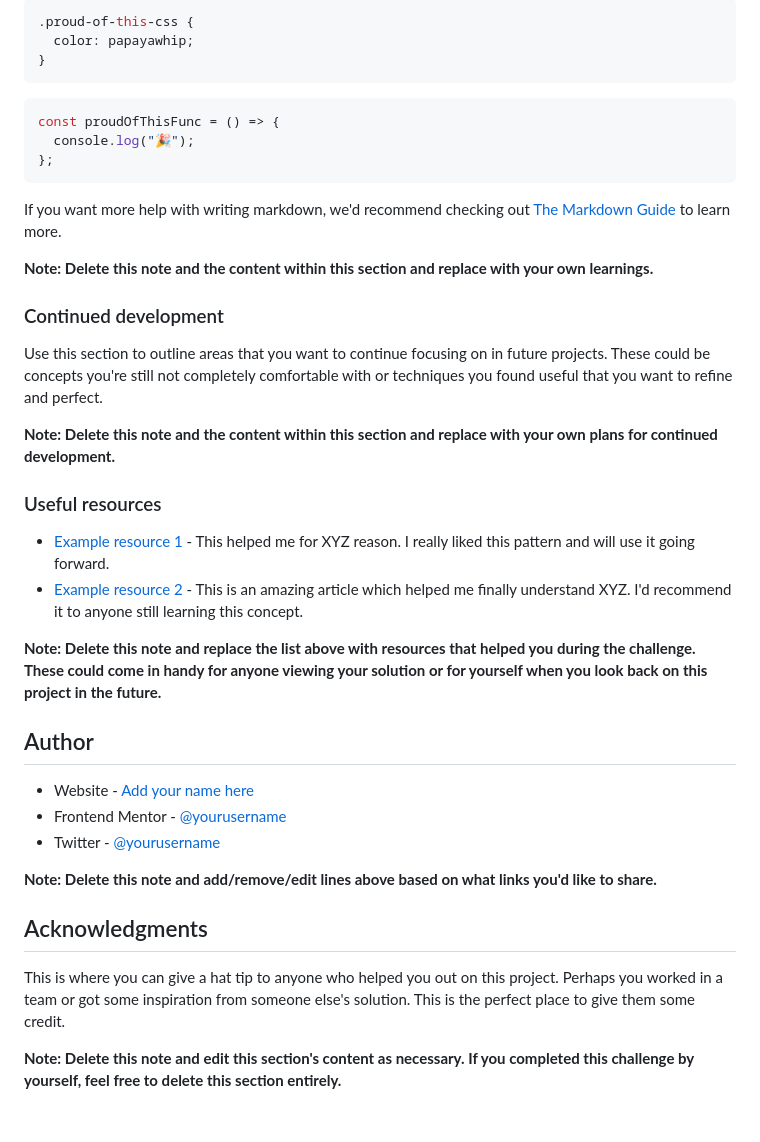
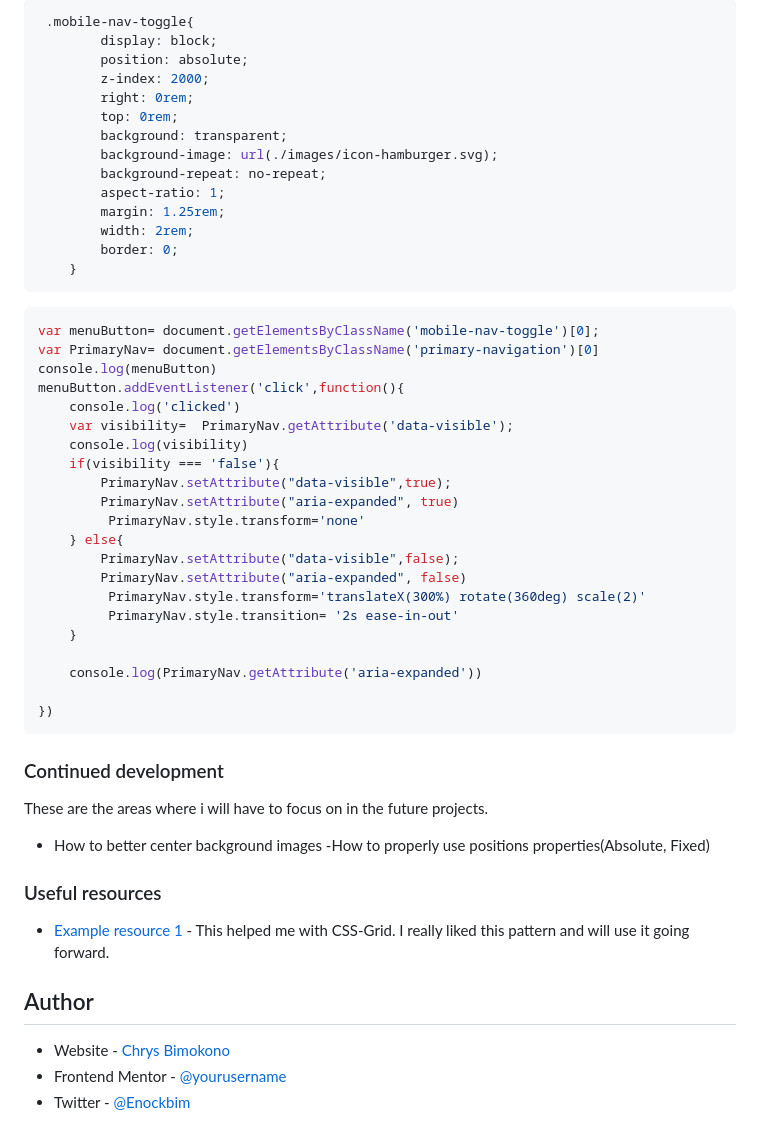
Before and after one commit to ChrysBimokono/E-commerce-AgencySite, a Markdown page: sunnyside-agency-landing-page-main/README-template.md, the part around one of its changes. Rendered like a GitHub page.

Commit message:
finished with javacript for navigation

````diff
--- a/sunnyside-agency-landing-page-main/README-template.md
+++ b/sunnyside-agency-landing-page-main/README-template.md
@@ -71,44 +66,62 @@ To see how you can add code snippets, see below:
 ```
 
 ```css
-.proud-of-this-css {
-  color: papayawhip;
-}
+ .mobile-nav-toggle{
+        display: block;
+        position: absolute;
+        z-index: 2000;
+        right: 0rem;
+        top: 0rem;
+        background: transparent;
+        background-image: url(./images/icon-hamburger.svg);
+        background-repeat: no-repeat;
+        aspect-ratio: 1;
+        margin: 1.25rem;
+        width: 2rem;
+        border: 0;
+    }
 ```
 
 ```js
-const proudOfThisFunc = () => {
-  console.log("🎉");
-};
+var menuButton= document.getElementsByClassName('mobile-nav-toggle')[0];
+var PrimaryNav= document.getElementsByClassName('primary-navigation')[0]
+console.log(menuButton)
+menuButton.addEventListener('click',function(){
+    console.log('clicked')
+    var visibility=  PrimaryNav.getAttribute('data-visible');
+    console.log(visibility)
+    if(visibility === 'false'){
+        PrimaryNav.setAttribute("data-visible",true);
+        PrimaryNav.setAttribute("aria-expanded", true)
+         PrimaryNav.style.transform='none'
+    } else{
+        PrimaryNav.setAttribute("data-visible",false);
+        PrimaryNav.setAttribute("aria-expanded", false)
+         PrimaryNav.style.transform='translateX(300%) rotate(360deg) scale(2)'
+         PrimaryNav.style.transition= '2s ease-in-out'
+    }
+
+    console.log(PrimaryNav.getAttribute('aria-expanded'))
+
+})
 ```
 
-If you want more help with writing markdown, we'd recommend checking out [The Markdown Guide](https://www.markdownguide.org/) to learn more.
-
-**Note: Delete this note and the content within this section and replace with your own learnings.**
 
 ### Continued development
 
-Use this section to outline areas that you want to continue focusing on in future projects. These could be concepts you're still not completely comfortable with or techniques you found useful that you want to refine and perfect.
+These are the areas where i will have to focus on in the future projects.
+- How to better center background images
+-How to properly use positions properties(Absolute, Fixed)
 
-**Note: Delete this note and the content within this section and replace with your own plans for continued development.**
+
 
 ### Useful resources
 
-- [Example resource 1](https://www.example.com) - This helped me for XYZ reason. I really liked this pattern and will use it going forward.
-- [Example resource 2](https://www.example.com) - This is an amazing article which helped me finally understand XYZ. I'd recommend it to anyone still learning this concept.
+- [Example resource 1](https://www.youtube.com/watch?v=rg7Fvvl3taU) - This helped me with CSS-Grid. I really liked this pattern and will use it going forward.
 
-**Note: Delete this note and replace the list above with resources that helped you during the challenge. These could come in handy for anyone viewing your solution or for yourself when you look back on this project in the future.**
 
 ## Author
 
-- Website - [Add your name here](https://www.your-site.com)
+- Website - [Chrys Bimokono](https://www.chrysbim.com)
 - Frontend Mentor - [@yourusername](https://www.frontendmentor.io/profile/yourusername)
-- Twitter - [@yourusername](https://www.twitter.com/yourusername)
-
-**Note: Delete this note and add/remove/edit lines above based on what links you'd like to share.**
-
-## Acknowledgments
-
-This is where you can give a hat tip to anyone who helped you out on this project. Perhaps you worked in a team or got some inspiration from someone else's solution. This is the perfect place to give them some credit.
-
-**Note: Delete this note and edit this section's content as necessary. If you completed this challenge by yourself, feel free to delete this section entirely.**
+- Twitter - [@Enockbim](https://twitter.com/home)
````
Also changed, not shown: other parts of sunnyside-agency-landing-page-main/README-template.md (+11 -16 lines), sunnyside-agency-landing-page-main/images/screen2.jpeg, 3 other files.
